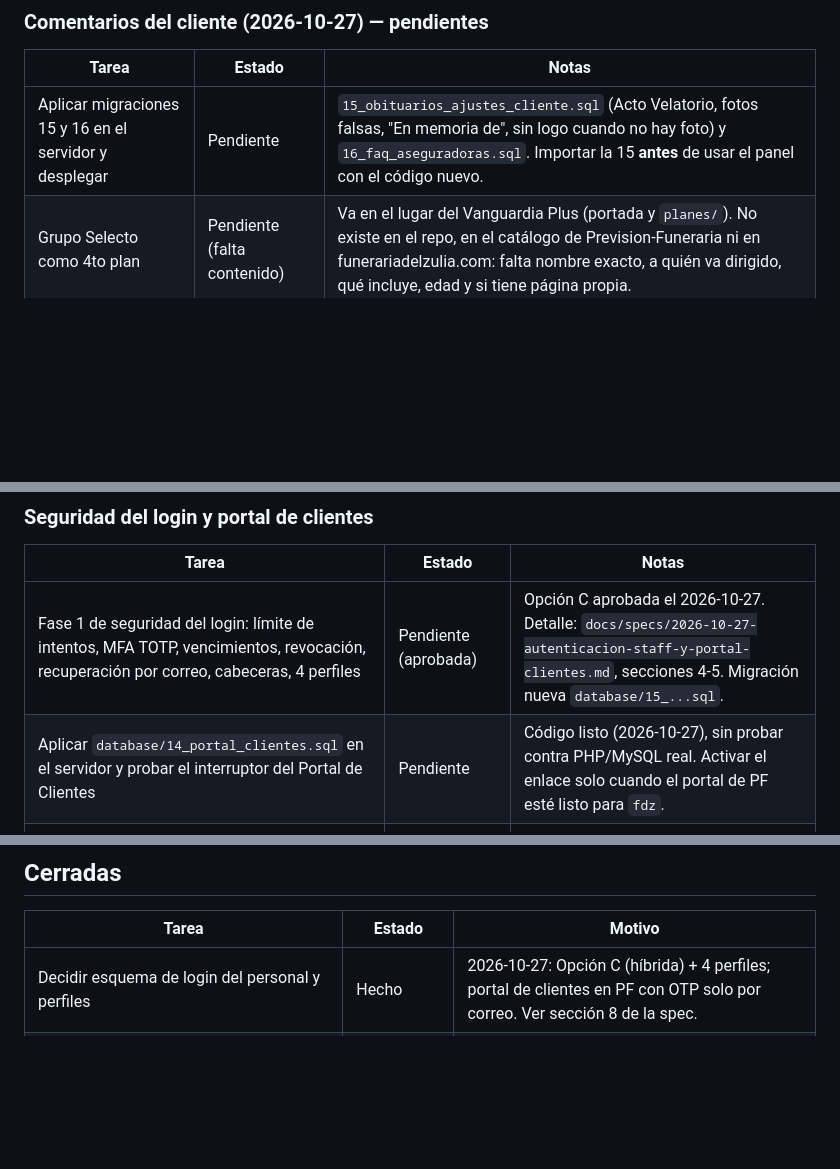
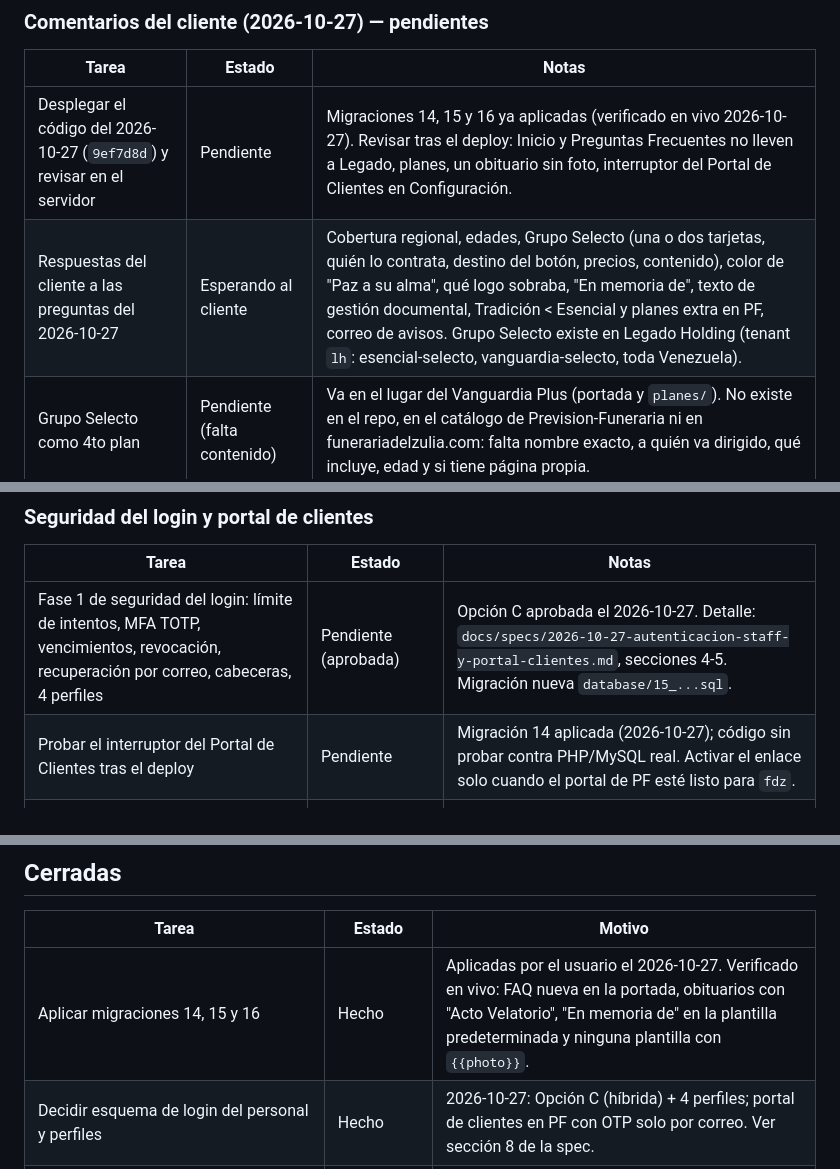
Before and after one commit to estebanjvasquez/Propuesta-Funerzul, a Markdown page: docs/BACKLOG.md, 3 parts joined by grey strips. GitHub-like rendering; blank space fills up the shorter version.

Commit message:
docs(backlog): migraciones 14-16 aplicadas y preguntas pendientes al cliente
Migraciones verificadas en vivo (FAQ nueva, "Acto Velatorio", plantillas
con "En memoria de" y {{photo_optional}}). Queda el deploy del código de
9ef7d8d y las respuestas del cliente (Grupo Selecto, cobertura, edades,
detalles del obituario).

Co-Authored-By: Claude Opus 5.5 <noreply@anthropic.com>

```diff
--- a/docs/BACKLOG.md
+++ b/docs/BACKLOG.md
@@ -38,7 +38,8 @@ se cambian estados aquí y se agregan tareas nuevas. Las tareas `Hecho` /
 
 | Tarea | Estado | Notas |
 |---|---|---|
-| Aplicar migraciones 15 y 16 en el servidor y desplegar | Pendiente | `15_obituarios_ajustes_cliente.sql` (Acto Velatorio, fotos falsas, "En memoria de", sin logo cuando no hay foto) y `16_faq_aseguradoras.sql`. Importar la 15 **antes** de usar el panel con el código nuevo. |
+| Desplegar el código del 2026-10-27 (`9ef7d8d`) y revisar en el servidor | Pendiente | Migraciones 14, 15 y 16 ya aplicadas (verificado en vivo 2026-10-27). Revisar tras el deploy: Inicio y Preguntas Frecuentes no lleven a Legado, planes, un obituario sin foto, interruptor del Portal de Clientes en Configuración. |
+| Respuestas del cliente a las preguntas del 2026-10-27 | Esperando al cliente | Cobertura regional, edades, Grupo Selecto (una o dos tarjetas, quién lo contrata, destino del botón, precios, contenido), color de "Paz a su alma", qué logo sobraba, "En memoria de", texto de gestión documental, Tradición < Esencial y planes extra en PF, correo de avisos. Grupo Selecto existe en Legado Holding (tenant `lh`: esencial-selecto, vanguardia-selecto, toda Venezuela). |
 | Grupo Selecto como 4to plan | Pendiente (falta contenido) | Va en el lugar del Vanguardia Plus (portada y `planes/`). No existe en el repo, en el catálogo de Prevision-Funeraria ni en funerariadelzulia.com: falta nombre exacto, a quién va dirigido, qué incluye, edad y si tiene página propia. |
 | ¿Los planes son "a nivel regional"? | Pendiente (respuesta del cliente) | El cliente lo pregunta por cada plan. Falta definir la cobertura geográfica para publicarla. |
 | Confirmar color de "Paz a su alma" | Pendiente (confirmar) | Se agrandó y pasó de dorado a blanco en la Cinta Conmemorativa (web y PNG). El cliente pidió "otro color" sin decir cuál. |
@@ -51,7 +52,7 @@ se cambian estados aquí y se agregan tareas nuevas. Las tareas `Hecho` /
 | Tarea | Estado | Notas |
 |---|---|---|
 | Fase 1 de seguridad del login: límite de intentos, MFA TOTP, vencimientos, revocación, recuperación por correo, cabeceras, 4 perfiles | Pendiente (aprobada) | Opción C aprobada el 2026-10-27. Detalle: `docs/specs/2026-10-27-autenticacion-staff-y-portal-clientes.md`, secciones 4-5. Migración nueva `database/15_...sql`. |
-| Aplicar `database/14_portal_clientes.sql` en el servidor y probar el interruptor del Portal de Clientes | Pendiente | Código listo (2026-10-27), sin probar contra PHP/MySQL real. Activar el enlace solo cuando el portal de PF esté listo para `fdz`. |
+| Probar el interruptor del Portal de Clientes tras el deploy | Pendiente | Migración 14 aplicada (2026-10-27); código sin probar contra PHP/MySQL real. Activar el enlace solo cuando el portal de PF esté listo para `fdz`. |
 | PF: entregabilidad del correo del OTP y marca FDZ | Pendiente (en Prevision-Funeraria) | El OTP queda **solo por correo** (decisión 2026-10-27); clientes sin correo registrado no pueden entrar — limitación conocida. |
 | PF: proveedor de identidad para "Entrar con Previsión Funeraria" (Fase 2, SSO del panel con el staff de `fdz`) | Bloqueado | Reemplaza la tarea de SSO anterior. No existe en Prevision-Funeraria; contrato mínimo en la spec del 2026-10-27, sección 4. |
 
@@ -70,6 +71,7 @@ se cambian estados aquí y se agregan tareas nuevas. Las tareas `Hecho` /
 
 | Tarea | Estado | Motivo |
 |---|---|---|
+| Aplicar migraciones 14, 15 y 16 | Hecho | Aplicadas por el usuario el 2026-10-27. Verificado en vivo: FAQ nueva en la portada, obituarios con "Acto Velatorio", "En memoria de" en la plantilla predeterminada y ninguna plantilla con `{{photo}}`. |
 | Decidir esquema de login del personal y perfiles | Hecho | 2026-10-27: Opción C (híbrida) + 4 perfiles; portal de clientes en PF con OTP solo por correo. Ver sección 8 de la spec. |
 | Enlace "Portal de Clientes" con interruptor y URL en Configuración | Hecho | 2026-10-27, arranca apagado. Falta aplicarlo en el servidor (tarea abierta arriba). |
 | Restablecer la conexión a MySQL del sitio de prueba | Hecho | Caída verificada el 2026-10-08 (`SQLSTATE[HY000] [2002]`); el 2026-10-27 `api/templates.php?action=list` ya devuelve datos. No se registró qué la resolvió. |
```
